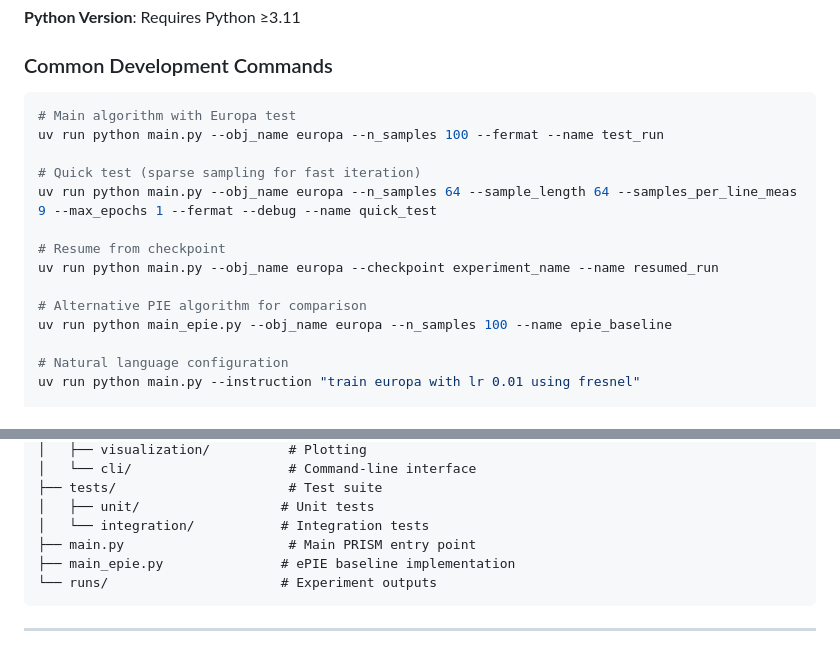
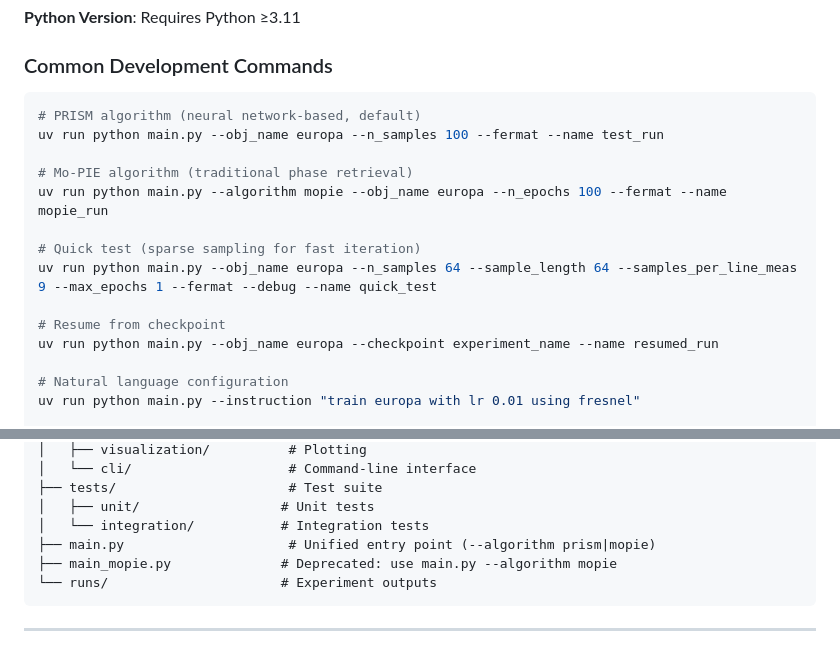
Before and after one commit to omriwen/PRISM, a Markdown page: AI_ASSISTANT_GUIDE.md, 2 parts joined by grey strips. Drawn GitHub-style.

````diff
--- a/AI_ASSISTANT_GUIDE.md
+++ b/AI_ASSISTANT_GUIDE.md
@@ -58,17 +58,17 @@ uv sync                         # Sync dependencies from lockfile
 ### Common Development Commands
 
 ```bash
-# Main algorithm with Europa test
+# PRISM algorithm (neural network-based, default)
 uv run python main.py --obj_name europa --n_samples 100 --fermat --name test_run
+
+# Mo-PIE algorithm (traditional phase retrieval)
+uv run python main.py --algorithm mopie --obj_name europa --n_epochs 100 --fermat --name mopie_run
 
 # Quick test (sparse sampling for fast iteration)
 uv run python main.py --obj_name europa --n_samples 64 --sample_length 64 --samples_per_line_meas 9 --max_epochs 1 --fermat --debug --name quick_test
 
 # Resume from checkpoint
 uv run python main.py --obj_name europa --checkpoint experiment_name --name resumed_run
-
-# Alternative PIE algorithm for comparison
-uv run python main_epie.py --obj_name europa --n_samples 100 --name epie_baseline
 
 # Natural language configuration
 uv run python main.py --instruction "train europa with lr 0.01 using fresnel"
@@ -157,8 +157,8 @@ PRISM/
 ├── tests/                      # Test suite
 │   ├── unit/                  # Unit tests
 │   └── integration/           # Integration tests
-├── main.py                     # Main PRISM entry point
-├── main_epie.py               # ePIE baseline implementation
+├── main.py                     # Unified entry point (--algorithm prism|mopie)
+├── main_mopie.py              # Deprecated: use main.py --algorithm mopie
 └── runs/                      # Experiment outputs
 ```
 
````
Also changed, not shown: README.md (+8 -8 lines), configs/README.md (+6 -6 lines).
